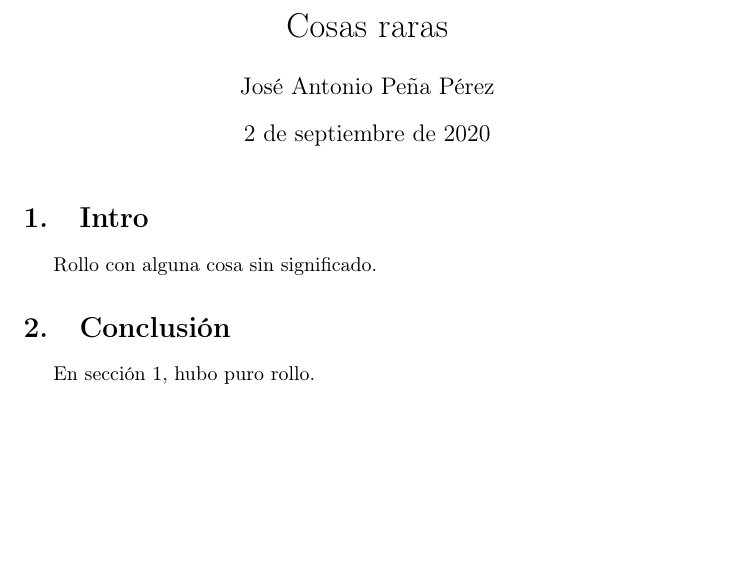
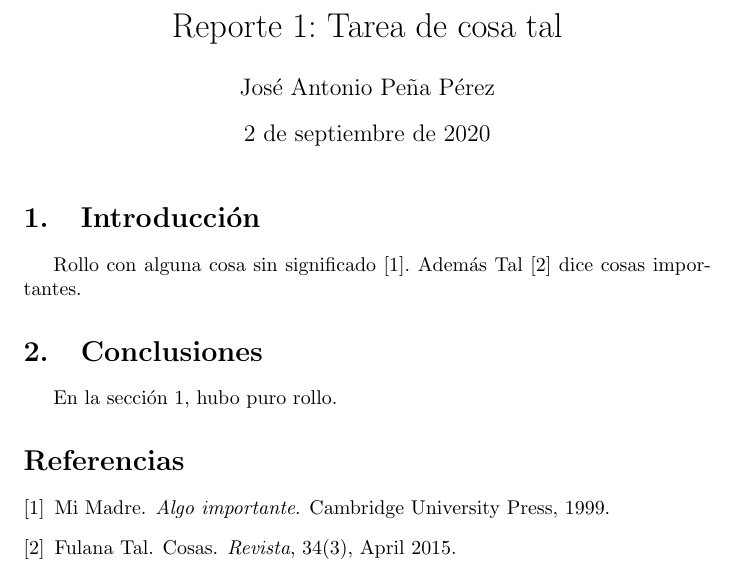
Before and after one commit to satuelisa/Simulation, a LaTeX document (ejemplo.tex): part of the page, cut at the place of the change, the shorter picture padded with empty space. Compiled offline with pdfLaTeX.

Commit message:
Ejemplo de citas

```diff
--- a/ejemplo.tex
+++ b/ejemplo.tex
@@ -1,20 +1,25 @@
 \documentclass{article}
-\usepackage[T1]{fontenc}
+
 \usepackage[spanish]{babel}
+\usepackage[numbers,sort&compress]{natbib}
 
-\title{Cosas raras}
-\author{José Antonio Peña Pérez}
+\title{Reporte 1: Tarea de cosa tal}
+\author{Jos\'{e} Antonio Pe\~{n}a P\'{e}rez}
 
 \begin{document}
 
 \maketitle
 
-\section{Intro}\label{intro}
+\section{Introducci\'{o}n}\label{intro}
 
-Rollo con alguna cosa sin significado.
+Rollo con alguna cosa sin significado \citep{libro}.
+Adem\'{a}s \citet{art} dice cosas importantes.
 
-\section{Conclusión}
+\section{Conclusiones}
 
-En sección \ref{intro}, hubo puro rollo.
+En la secci\'{o}n \ref{intro}, hubo puro rollo.
+
+\bibliography{ejemplo}
+\bibliographystyle{plainnat}
 
 \end{document}
```
Also changed, not shown: ejemplo.bib (added, +22 -0 lines), ejemplo.pdf.
